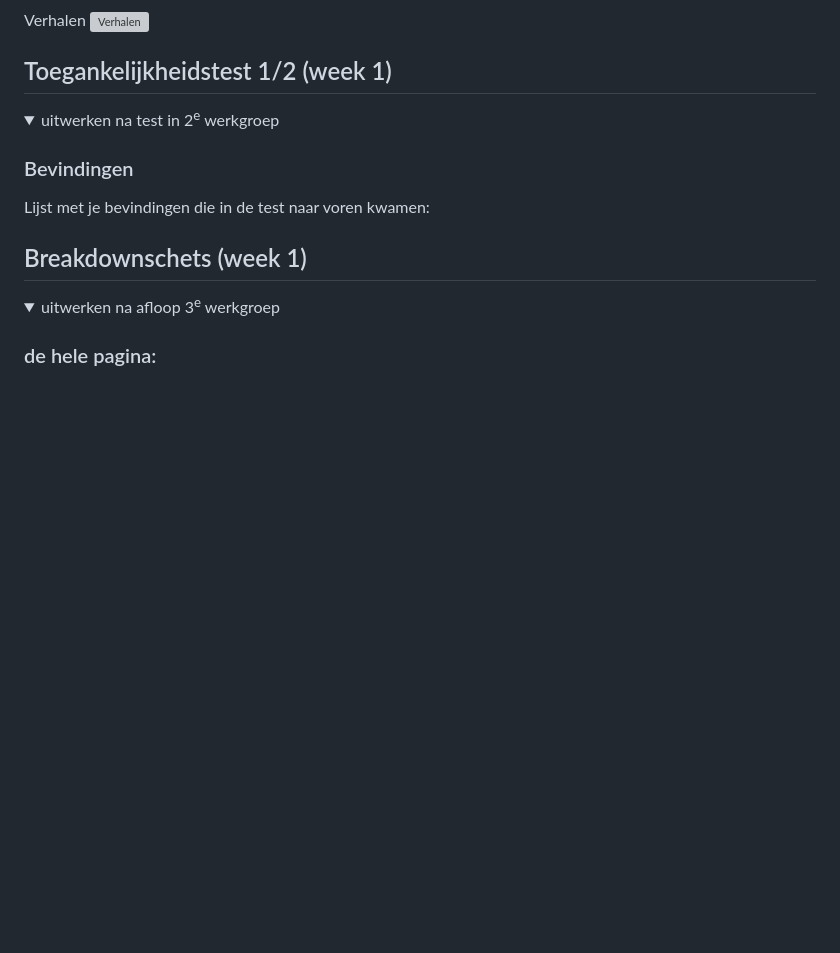
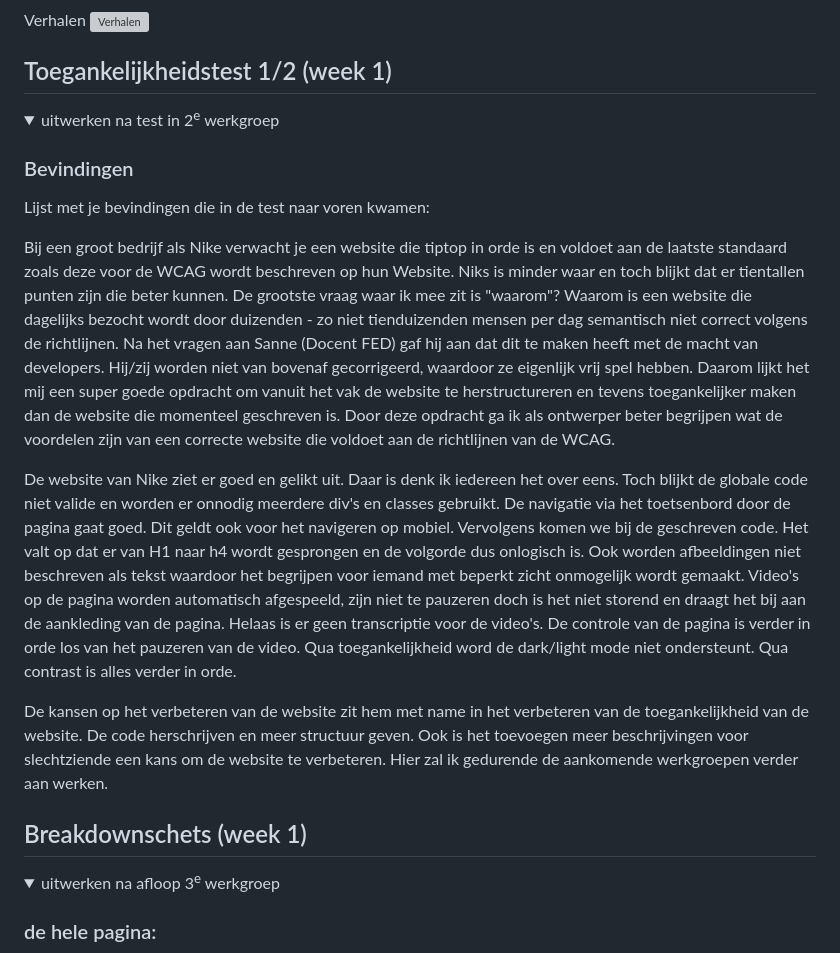
Before and after one commit to melvinkramer/FED, a Markdown page: README.md, the part around the change. Rendered like a GitHub page; folded sections open; blank space fills up the shorter version; grey boxes are pictures that could not be loaded.

```diff
--- a/README.md
+++ b/README.md
@@ -57,6 +57,13 @@ Nb. Door *open* toe te voegen aan een *details* element kun je deze standaard op
 
   ### Bevindingen
   Lijst met je bevindingen die in de test naar voren kwamen:
+
+Bij een groot bedrijf als Nike verwacht je een website die tiptop in orde is en voldoet aan de laatste standaard zoals deze voor de WCAG wordt beschreven op hun Website. Niks is minder waar en toch blijkt dat er tientallen punten zijn die beter kunnen. De grootste vraag waar ik mee zit is "waarom"? Waarom is een website die dagelijks bezocht wordt door duizenden - zo niet tienduizenden mensen per dag semantisch niet correct volgens de richtlijnen. Na het vragen aan Sanne (Docent FED) gaf hij aan dat dit te maken heeft met de macht van developers. Hij/zij worden niet van bovenaf gecorrigeerd, waardoor ze eigenlijk vrij spel hebben. Daarom lijkt het mij een super goede opdracht om vanuit het vak de website te herstructureren en tevens toegankelijker maken dan de website die momenteel geschreven is. Door deze opdracht ga ik als ontwerper beter begrijpen wat de voordelen zijn van een correcte website die voldoet aan de richtlijnen van de WCAG.
+
+De website van Nike ziet er goed en gelikt uit. Daar is denk ik iedereen het over eens. Toch blijkt de globale code niet valide en worden er onnodig meerdere div's en classes gebruikt. De navigatie via het toetsenbord door de pagina gaat goed. Dit geldt ook voor het navigeren op mobiel. Vervolgens komen we bij de geschreven code. Het valt op dat er van H1 naar h4 wordt gesprongen en de volgorde dus onlogisch is. Ook worden afbeeldingen niet beschreven als tekst waardoor het begrijpen voor iemand met beperkt zicht onmogelijk wordt gemaakt. Video's op de pagina worden automatisch afgespeeld, zijn niet te pauzeren doch is het niet storend en draagt het bij aan de aankleding van de pagina. Helaas is er geen transcriptie voor de video's. De controle van de pagina is verder in orde los van het pauzeren van de video. Qua toegankelijkheid word de dark/light mode niet ondersteunt. Qua contrast is alles verder in orde.
+
+De kansen op het verbeteren van de website zit hem met name in het verbeteren van de toegankelijkheid van de website. De code herschrijven en meer structuur geven. Ook is het toevoegen meer beschrijvingen voor slechtziende een kans om de website te verbeteren. Hier zal ik gedurende de aankomende werkgroepen verder aan werken.
+
 
 </details>
 
```
